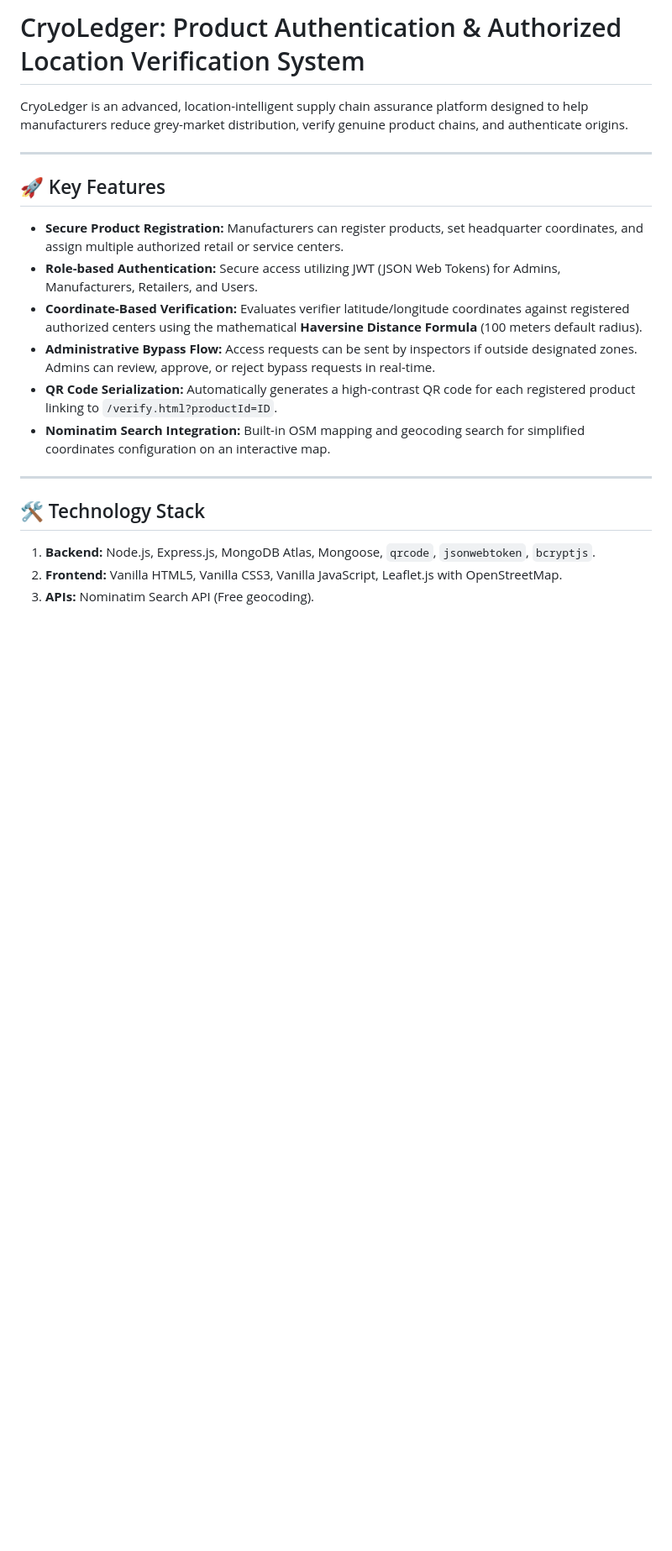
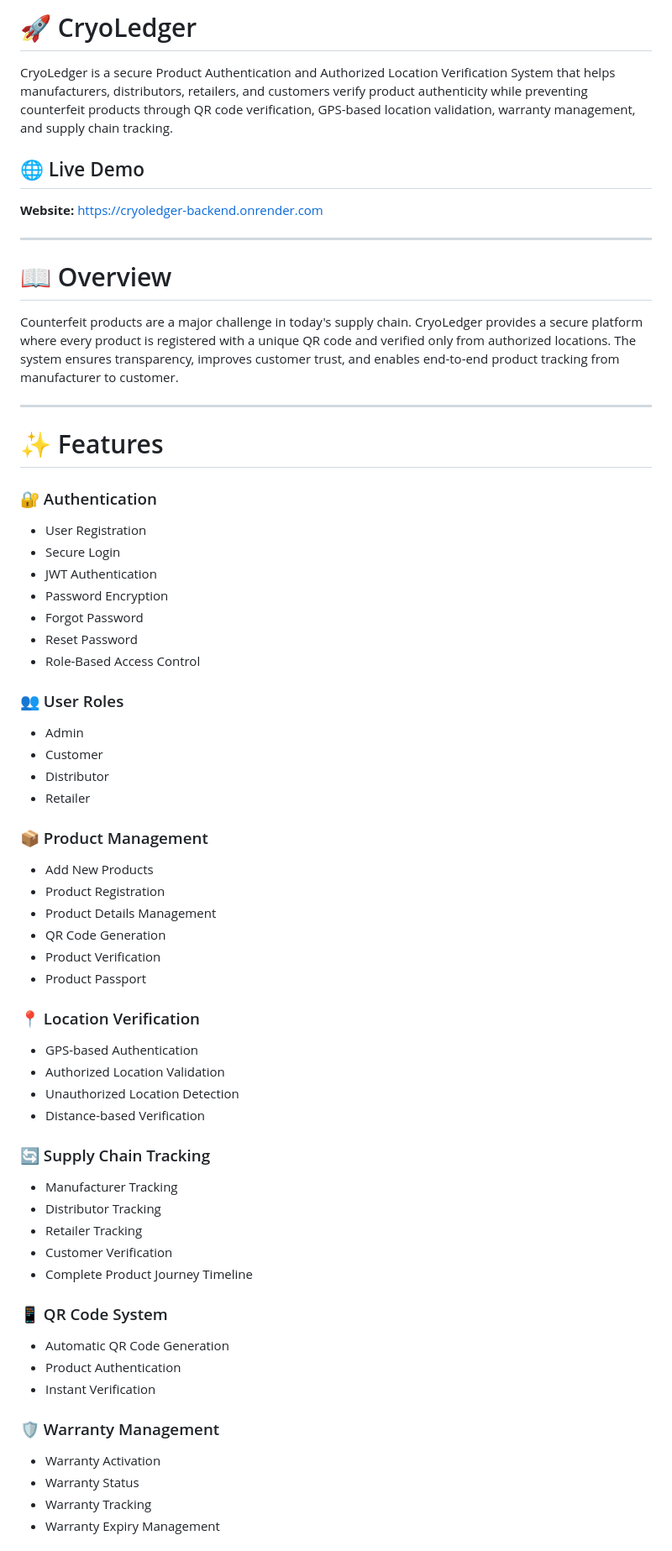
Before and after one commit to Basavarajsing/CryoLedger, a Markdown page: README.md, the part around one of its changes. Shown at 84% size. GitHub-like rendering; blank space fills up the shorter version.

```diff
--- a/README.md
+++ b/README.md
@@ -1,22 +1,65 @@
-# CryoLedger: Product Authentication & Authorized Location Verification System
+# 🚀 CryoLedger
 
-CryoLedger is an advanced, location-intelligent supply chain assurance platform designed to help manufacturers reduce grey-market distribution, verify genuine product chains, and authenticate origins.
+CryoLedger is a secure Product Authentication and Authorized Location Verification System that helps manufacturers, distributors, retailers, and customers verify product authenticity while preventing counterfeit products through QR code verification, GPS-based location validation, warranty management, and supply chain tracking.
+
+## 🌐 Live Demo
+
+**Website:** https://cryoledger-backend.onrender.com
 
 ---
 
-## 🚀 Key Features
+# 📖 Overview
 
-*   **Secure Product Registration:** Manufacturers can register products, set headquarter coordinates, and assign multiple authorized retail or service centers.
-*   **Role-based Authentication:** Secure access utilizing JWT (JSON Web Tokens) for Admins, Manufacturers, Retailers, and Users.
-*   **Coordinate-Based Verification:** Evaluates verifier latitude/longitude coordinates against registered authorized centers using the mathematical **Haversine Distance Formula** (100 meters default radius).
-*   **Administrative Bypass Flow:** Access requests can be sent by inspectors if outside designated zones. Admins can review, approve, or reject bypass requests in real-time.
-*   **QR Code Serialization:** Automatically generates a high-contrast QR code for each registered product linking to `/verify.html?productId=ID`.
-*   **Nominatim Search Integration:** Built-in OSM mapping and geocoding search for simplified coordinates configuration on an interactive map.
+Counterfeit products are a major challenge in today's supply chain. CryoLedger provides a secure platform where every product is registered with a unique QR code and verified only from authorized locations. The system ensures transparency, improves customer trust, and enables end-to-end product tracking from manufacturer to customer.
 
 ---
 
-## 🛠️ Technology Stack
+# ✨ Features
 
-1.  **Backend:** Node.js, Express.js, MongoDB Atlas, Mongoose, `qrcode`, `jsonwebtoken`, `bcryptjs`.
-2.  **Frontend:** Vanilla HTML5, Vanilla CSS3, Vanilla JavaScript, Leaflet.js with OpenStreetMap.
-3.  **APIs:** Nominatim Search API (Free geocoding).
+### 🔐 Authentication
+- User Registration
+- Secure Login
+- JWT Authentication
+- Password Encryption
+- Forgot Password
+- Reset Password
+- Role-Based Access Control
+
+### 👥 User Roles
+- Admin
+- Customer
+- Distributor
+- Retailer
+
+### 📦 Product Management
+- Add New Products
+- Product Registration
+- Product Details Management
+- QR Code Generation
+- Product Verification
+- Product Passport
+
+### 📍 Location Verification
+- GPS-based Authentication
+- Authorized Location Validation
+- Unauthorized Location Detection
+- Distance-based Verification
+
+### 🔄 Supply Chain Tracking
+- Manufacturer Tracking
+- Distributor Tracking
+- Retailer Tracking
+- Customer Verification
+- Complete Product Journey Timeline
+
+### 📱 QR Code System
+- Automatic QR Code Generation
+- Product Authentication
+- Instant Verification
+
+### 🛡 Warranty Management
+- Warranty Activation
+- Warranty Status
+- Warranty Tracking
+- Warranty Expiry Management
+
```
Also changed, not shown: other parts of README.md (+159 -53 lines).
